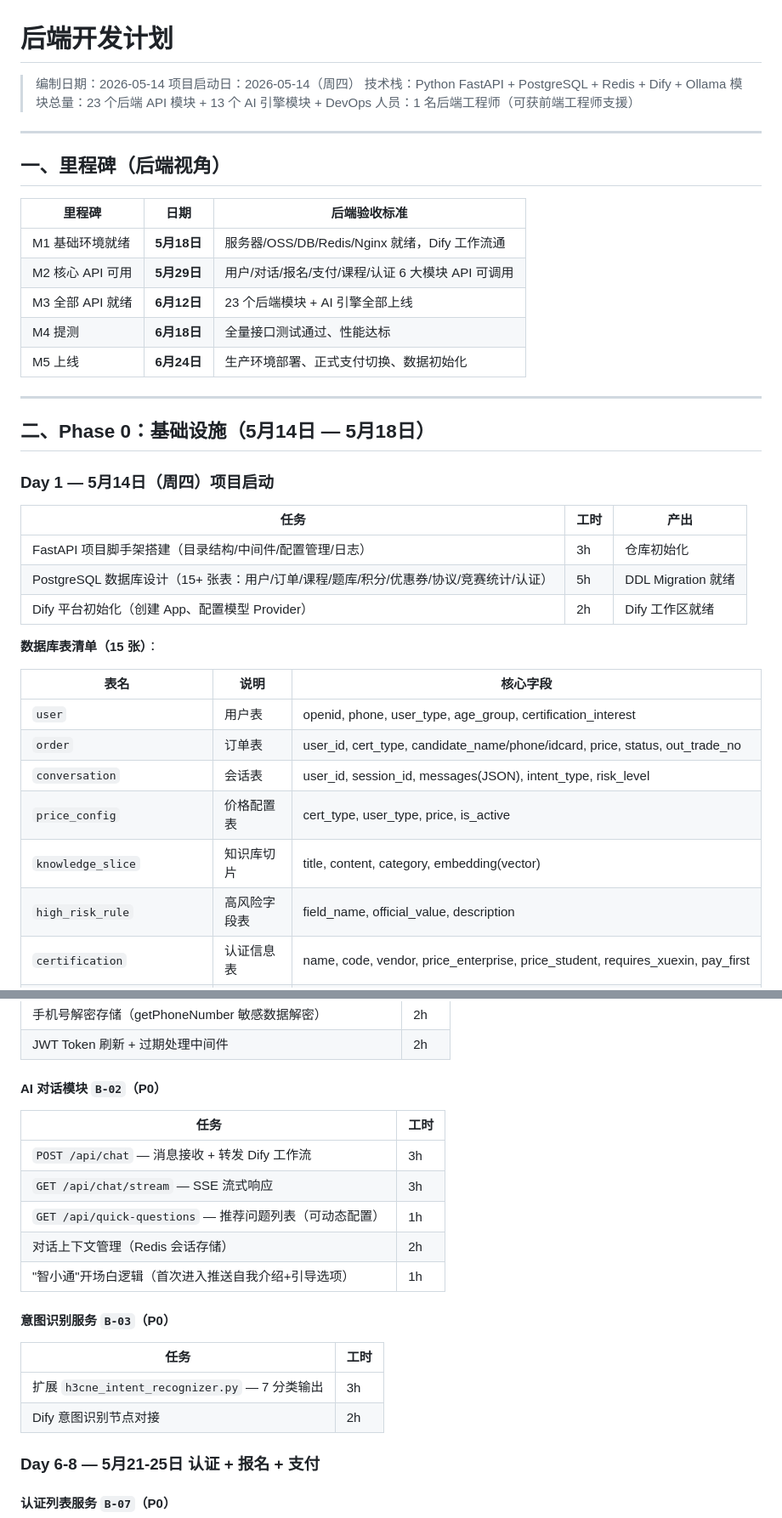
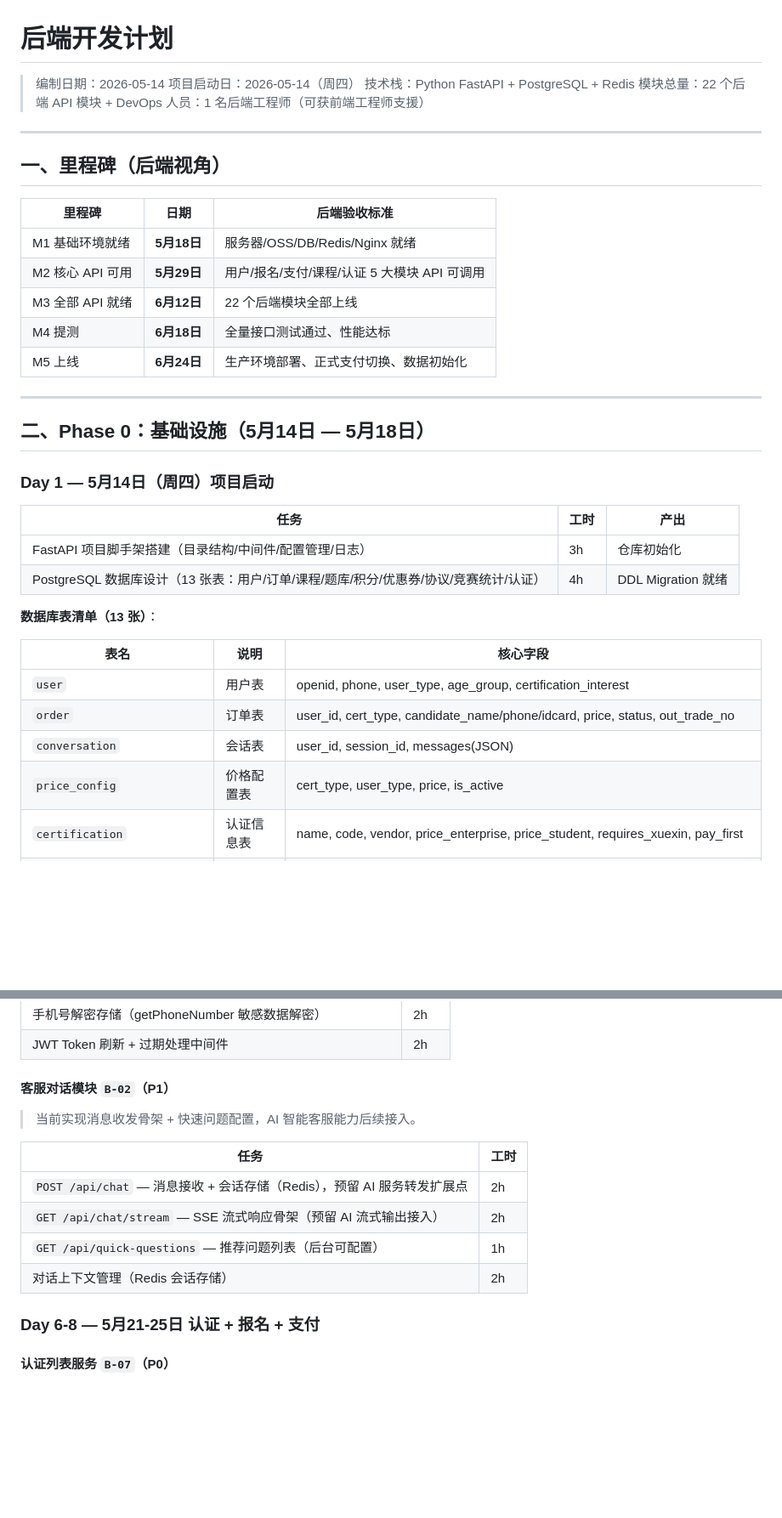
Before and after one commit to BishengTeam/Backend, a Markdown page: docs/后端开发计划.md, 2 parts joined by grey strips. Shown at 85% size. Rendered like a GitHub page; blank space fills up the shorter version.

```diff
--- a/docs/后端开发计划.md
+++ b/docs/后端开发计划.md
@@ -2,8 +2,8 @@
 
 > 编制日期：2026-05-14
 > 项目启动日：2026-05-14（周四）
-> 技术栈：Python FastAPI + PostgreSQL + Redis + Dify + Ollama
-> 模块总量：23 个后端 API 模块 + 13 个 AI 引擎模块 + DevOps
+> 技术栈：Python FastAPI + PostgreSQL + Redis
+> 模块总量：22 个后端 API 模块 + DevOps
 > 人员：1 名后端工程师（可获前端工程师支援）
 
 ---
@@ -12,9 +12,9 @@
 
 | 里程碑 | 日期 | 后端验收标准 |
 |--------|------|------------|
-| M1 基础环境就绪 | **5月18日** | 服务器/OSS/DB/Redis/Nginx 就绪，Dify 工作流通 |
-| M2 核心 API 可用 | **5月29日** | 用户/对话/报名/支付/课程/认证 6 大模块 API 可调用 |
-| M3 全部 API 就绪 | **6月12日** | 23 个后端模块 + AI 引擎全部上线 |
+| M1 基础环境就绪 | **5月18日** | 服务器/OSS/DB/Redis/Nginx 就绪 |
+| M2 核心 API 可用 | **5月29日** | 用户/报名/支付/课程/认证 5 大模块 API 可调用 |
+| M3 全部 API 就绪 | **6月12日** | 22 个后端模块全部上线 |
 | M4 提测 | **6月18日** | 全量接口测试通过、性能达标 |
 | M5 上线 | **6月24日** | 生产环境部署、正式支付切换、数据初始化 |
 
@@ -27,19 +27,16 @@
 | 任务 | 工时 | 产出 |
 |------|------|------|
 | FastAPI 项目脚手架搭建（目录结构/中间件/配置管理/日志） | 3h | 仓库初始化 |
-| PostgreSQL 数据库设计（15+ 张表：用户/订单/课程/题库/积分/优惠券/协议/竞赛统计/认证） | 5h | DDL Migration 就绪 |
-| Dify 平台初始化（创建 App、配置模型 Provider） | 2h | Dify 工作区就绪 |
+| PostgreSQL 数据库设计（13 张表：用户/订单/课程/题库/积分/优惠券/协议/竞赛统计/认证） | 4h | DDL Migration 就绪 |
 
-**数据库表清单（15 张）**：
+**数据库表清单（13 张）**：
 
 | 表名 | 说明 | 核心字段 |
 |------|------|---------|
 | `user` | 用户表 | openid, phone, user_type, age_group, certification_interest |
 | `order` | 订单表 | user_id, cert_type, candidate_name/phone/idcard, price, status, out_trade_no |
-| `conversation` | 会话表 | user_id, session_id, messages(JSON), intent_type, risk_level |
+| `conversation` | 会话表 | user_id, session_id, messages(JSON) |
 | `price_config` | 价格配置表 | cert_type, user_type, price, is_active |
-| `knowledge_slice` | 知识库切片 | title, content, category, embedding(vector) |
-| `high_risk_rule` | 高风险字段表 | field_name, official_value, description |
 | `certification` | 认证信息表 | name, code, vendor, price_enterprise, price_student, requires_xuexin, pay_first |
 | `course` | 课程表 | title, category, description, cover_url, video_url, price, batches(JSON), teacher_name, teacher_contact |
 | `course_enrollment` | 课程报名表 | user_id, course_id, batch_selected, status, learning_access |
@@ -89,22 +85,16 @@
 | 手机号解密存储（getPhoneNumber 敏感数据解密） | 2h |
 | JWT Token 刷新 + 过期处理中间件 | 2h |
 
-#### AI 对话模块 `B-02`（P0）
+#### 客服对话模块 `B-02`（P1）
+
+> 当前实现消息收发骨架 + 快速问题配置，AI 智能客服能力后续接入。
 
 | 任务 | 工时 |
 |------|------|
-| `POST /api/chat` — 消息接收 + 转发 Dify 工作流 | 3h |
-| `GET /api/chat/stream` — SSE 流式响应 | 3h |
-| `GET /api/quick-questions` — 推荐问题列表（可动态配置） | 1h |
+| `POST /api/chat` — 消息接收 + 会话存储（Redis），预留 AI 服务转发扩展点 | 2h |
+| `GET /api/chat/stream` — SSE 流式响应骨架（预留 AI 流式输出接入） | 2h |
+| `GET /api/quick-questions` — 推荐问题列表（后台可配置） | 1h |
 | 对话上下文管理（Redis 会话存储） | 2h |
-| "智小通"开场白逻辑（首次进入推送自我介绍+引导选项） | 1h |
-
-#### 意图识别服务 `B-03`（P0）
-
-| 任务 | 工时 |
-|------|------|
-| 扩展 `h3cne_intent_recognizer.py` — 7 分类输出 | 3h |
-| Dify 意图识别节点对接 | 2h |
 
 ### Day 6-8 — 5月21-25日 认证 + 报名 + 支付
 
```
Also changed, not shown: other parts of docs/后端开发计划.md (+47 -65 lines), docs/本地开发TODO任务表.md (+43 -75 lines).
